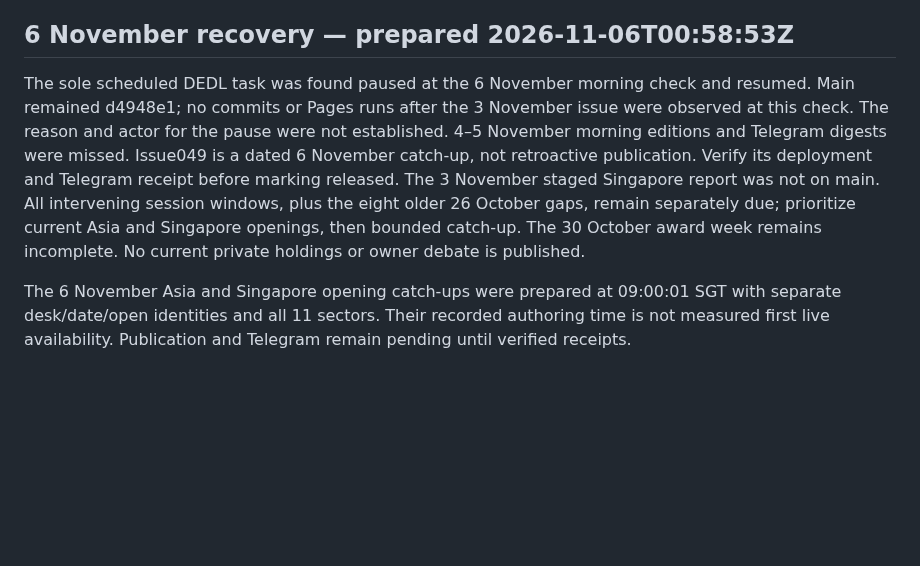
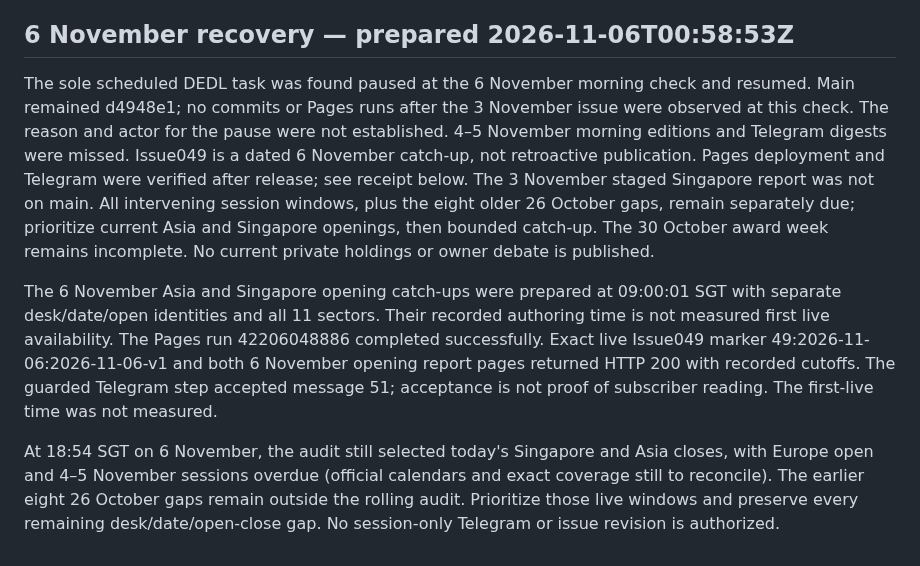
Before and after one commit to Devilz13/daily-equity-decision-loop, a Markdown page: docs/DEDL_STATE.md, the part around the change. Drawn GitHub-style; blank space fills up the shorter version.

Commit message:
Record verified recovery delivery and remaining session gaps

```diff
--- a/docs/DEDL_STATE.md
+++ b/docs/DEDL_STATE.md
@@ -26,6 +26,8 @@ Next3November checks: Singapore dedicated opening target08:45SGT; Hong Kong pre-
 
 ## 6 November recovery — prepared 2026-11-06T00:58:53Z
 
-The sole scheduled DEDL task was found paused at the 6 November morning check and resumed. Main remained d4948e1; no commits or Pages runs after the 3 November issue were observed at this check. The reason and actor for the pause were not established. 4–5 November morning editions and Telegram digests were missed. Issue049 is a dated 6 November catch-up, not retroactive publication. Verify its deployment and Telegram receipt before marking released. The 3 November staged Singapore report was not on main. All intervening session windows, plus the eight older 26 October gaps, remain separately due; prioritize current Asia and Singapore openings, then bounded catch-up. The 30 October award week remains incomplete. No current private holdings or owner debate is published.
+The sole scheduled DEDL task was found paused at the 6 November morning check and resumed. Main remained d4948e1; no commits or Pages runs after the 3 November issue were observed at this check. The reason and actor for the pause were not established. 4–5 November morning editions and Telegram digests were missed. Issue049 is a dated 6 November catch-up, not retroactive publication. Pages deployment and Telegram were verified after release; see receipt below. The 3 November staged Singapore report was not on main. All intervening session windows, plus the eight older 26 October gaps, remain separately due; prioritize current Asia and Singapore openings, then bounded catch-up. The 30 October award week remains incomplete. No current private holdings or owner debate is published.
 
-The 6 November Asia and Singapore opening catch-ups were prepared at 09:00:01 SGT with separate desk/date/open identities and all 11 sectors. Their recorded authoring time is not measured first live availability. Publication and Telegram remain pending until verified receipts.
+The 6 November Asia and Singapore opening catch-ups were prepared at 09:00:01 SGT with separate desk/date/open identities and all 11 sectors. Their recorded authoring time is not measured first live availability. The Pages run 42206048886 completed successfully. Exact live Issue049 marker 49:2026-11-06:2026-11-06-v1 and both 6 November opening report pages returned HTTP 200 with recorded cutoffs. The guarded Telegram step accepted message 51; acceptance is not proof of subscriber reading. The first-live time was not measured.
+
+At 18:54 SGT on 6 November, the audit still selected today's Singapore and Asia closes, with Europe open and 4–5 November sessions overdue (official calendars and exact coverage still to reconcile). The earlier eight 26 October gaps remain outside the rolling audit. Prioritize those live windows and preserve every remaining desk/date/open-close gap. No session-only Telegram or issue revision is authorized.
```
